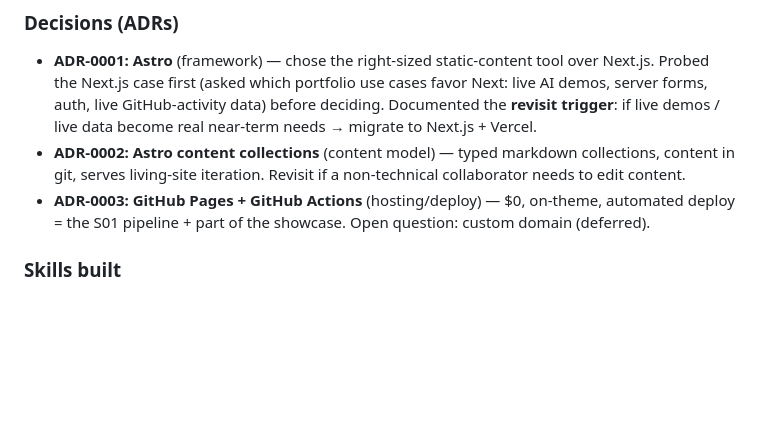
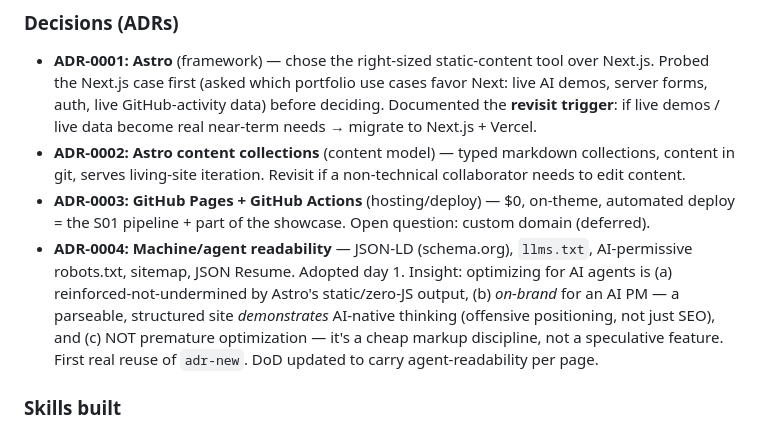
Before and after one commit to RobertoBautistaFregoso/robertobautistafregoso.github.io, a Markdown page: LEARNINGS.md, the part around the change. Drawn GitHub-style; blank space fills up the shorter version.

Commit message:
docs: add ADR-0004 agent-readability; update DoD for agent-readable pages

```diff
--- a/LEARNINGS.md
+++ b/LEARNINGS.md
@@ -157,6 +157,7 @@ Lightweight Phase 1 for the portfolio (problem is well-understood → quick prob
 - **ADR-0001: Astro** (framework) — chose the right-sized static-content tool over Next.js. Probed the Next.js case first (asked which portfolio use cases favor Next: live AI demos, server forms, auth, live GitHub-activity data) before deciding. Documented the **revisit trigger**: if live demos / live data become real near-term needs → migrate to Next.js + Vercel.
 - **ADR-0002: Astro content collections** (content model) — typed markdown collections, content in git, serves living-site iteration. Revisit if a non-technical collaborator needs to edit content.
 - **ADR-0003: GitHub Pages + GitHub Actions** (hosting/deploy) — $0, on-theme, automated deploy = the S01 pipeline + part of the showcase. Open question: custom domain (deferred).
+- **ADR-0004: Machine/agent readability** — JSON-LD (schema.org), `llms.txt`, AI-permissive robots.txt, sitemap, JSON Resume. Adopted day 1. Insight: optimizing for AI agents is (a) reinforced-not-undermined by Astro's static/zero-JS output, (b) *on-brand* for an AI PM — a parseable, structured site *demonstrates* AI-native thinking (offensive positioning, not just SEO), and (c) NOT premature optimization — it's a cheap markup discipline, not a speculative feature. First real reuse of `adr-new`. DoD updated to carry agent-readability per page.
 
 ### Skills built
 - `adr-new` — scaffolds ADRs in house format (Context / Decision / Rationale / Alternatives-with-reasons / Consequences + **revisit trigger**). Path: `~/.claude/skills/adr-new/SKILL.md`. **Marginal-ROI build** (only 2 more ADRs this phase) — built anyway because ADRs recur across phases + future projects and it keeps the format consistent. The "revisit trigger" convention is the key craft: an ADR names the condition that would reverse it, turning it into a tripwire, not a tombstone.
```
Also changed, not shown: docs/03-architecture/adr-0004-agent-readability.md (added, +38 -0 lines), 1 other file.
